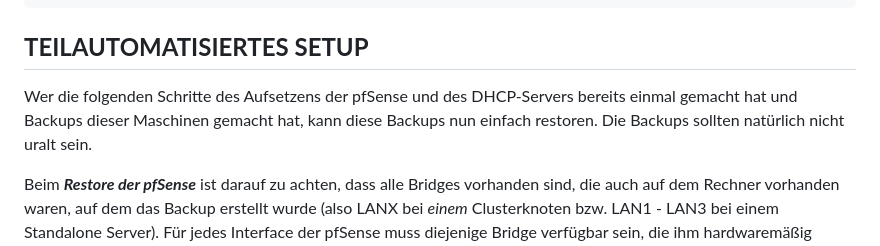
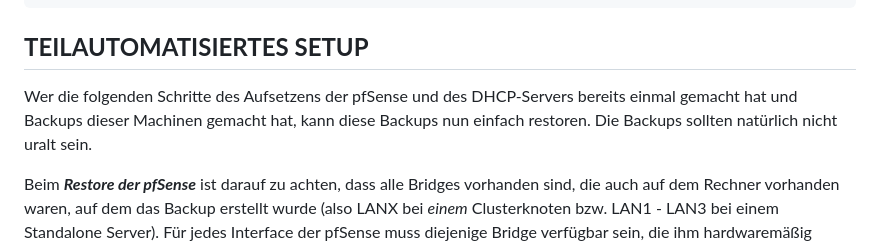
Before and after one commit to Tchangalo/internet_creator_v0.12.3.1_beta, a Markdown page: Setup INC v0.12.3.1_beta.md, the part around the change. Drawn GitHub-style.

```diff
--- a/Setup INC v0.12.3.1_beta.md
+++ b/Setup INC v0.12.3.1_beta.md
@@ -106,7 +106,7 @@ ssh-copy-id user@uX
 
 ## **TEILAUTOMATISIERTES SETUP**
 
-Wer die folgenden Schritte des Aufsetzens der pfSense und des DHCP-Servers bereits einmal gemacht hat und Backups dieser Maschinen gemacht hat, kann diese Backups nun einfach restoren. Die Backups sollten natürlich nicht uralt sein.
+Wer die folgenden Schritte des Aufsetzens der pfSense und des DHCP-Servers bereits einmal gemacht hat und Backups dieser Machinen gemacht hat, kann diese Backups nun einfach restoren. Die Backups sollten natürlich nicht uralt sein.
 
 Beim _**Restore der pfSense**_ ist darauf zu achten, dass alle Bridges vorhanden sind, die auch auf dem Rechner vorhanden waren, auf dem das Backup erstellt wurde (also LANX bei _einem_ Clusterknoten bzw. LAN1 - LAN3 bei einem Standalone Server). Für jedes Interface der pfSense muss diejenige Bridge verfügbar sein, die ihm hardwaremäßig zugewiesen ist. Nötigenfalls anpassen.
 
```
